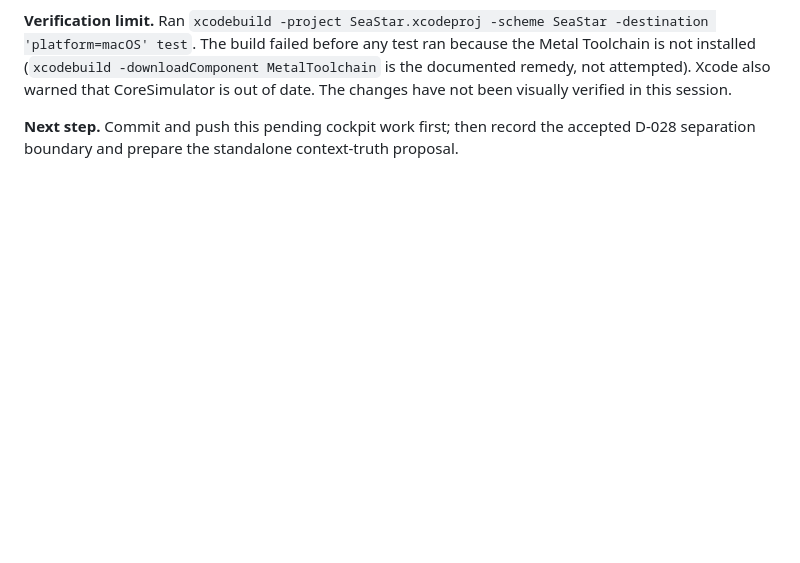
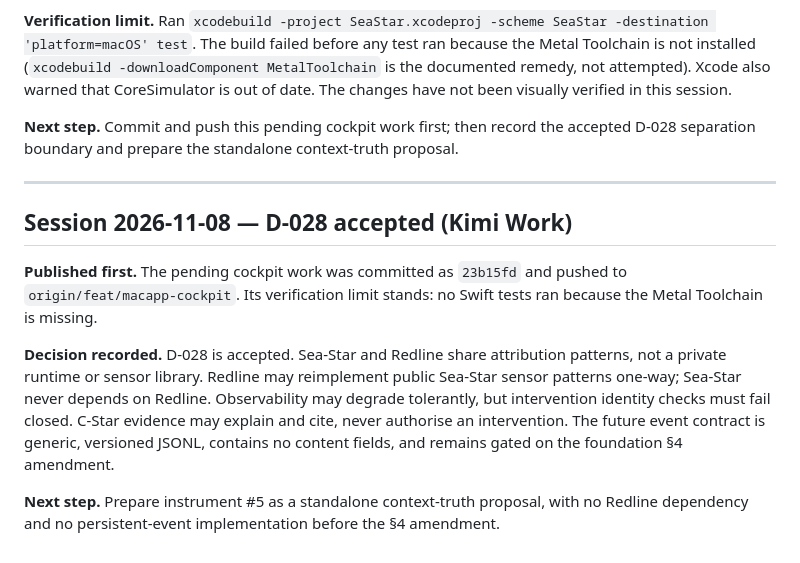
Before and after one commit to Roqett/Sea-Star, a Markdown page: docs/PROGRESS.md, the part around the change. Drawn GitHub-style; blank space fills up the shorter version.

```diff
--- a/docs/PROGRESS.md
+++ b/docs/PROGRESS.md
@@ -2685,3 +2685,22 @@ The changes have not been visually verified in this session.
 
 **Next step.** Commit and push this pending cockpit work first; then record the accepted
 D-028 separation boundary and prepare the standalone context-truth proposal.
+
+
+---
+
+## Session 2026-11-08 — D-028 accepted (Kimi Work)
+
+**Published first.** The pending cockpit work was committed as `23b15fd` and pushed to
+`origin/feat/macapp-cockpit`. Its verification limit stands: no Swift tests ran because
+the Metal Toolchain is missing.
+
+**Decision recorded.** D-028 is accepted. Sea-Star and Redline share attribution patterns,
+not a private runtime or sensor library. Redline may reimplement public Sea-Star sensor
+patterns one-way; Sea-Star never depends on Redline. Observability may degrade tolerantly,
+but intervention identity checks must fail closed. C-Star evidence may explain and cite,
+never authorise an intervention. The future event contract is generic, versioned JSONL,
+contains no content fields, and remains gated on the foundation §4 amendment.
+
+**Next step.** Prepare instrument #5 as a standalone context-truth proposal, with no
+Redline dependency and no persistent-event implementation before the §4 amendment.
```
Also changed, not shown: CHANGELOG.md (+10 -0 lines), DECISIONS.md (+52 -0 lines).
